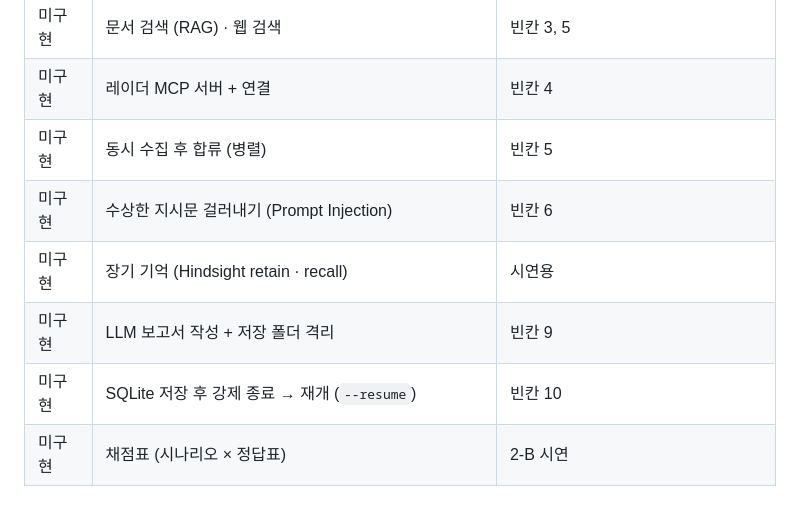
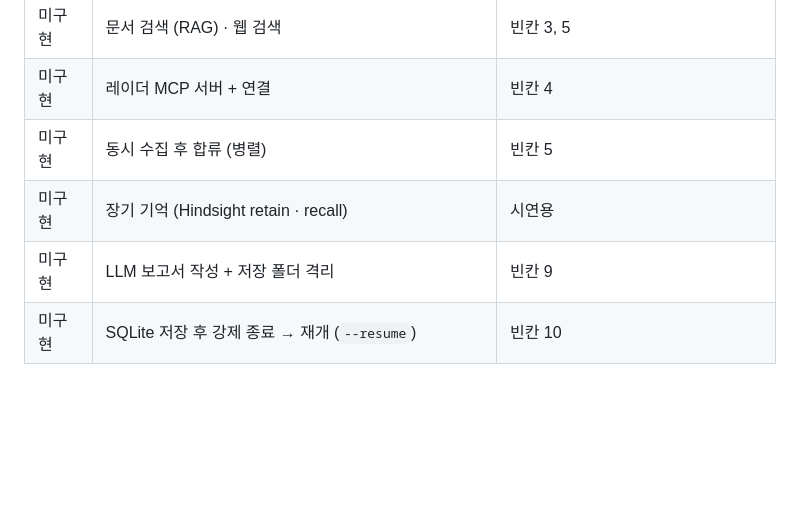
Before and after one commit to mwmw7/airforce-agentic-ai, a Markdown page: docs/day2-handson.md, the part around the change. GitHub-like rendering; blank space fills up the shorter version.

Commit message:
docs: 미구현 목록에서 채점표·수상한 지시문 걸러내기 제거
Co-Authored-By: Claude Fable 5.1 <noreply@anthropic.com>

```diff
--- a/docs/day2-handson.md
+++ b/docs/day2-handson.md
@@ -91,8 +91,6 @@ Node 22 · git · VS Code · pnpm. 로컬 LLM 설치는 필요 없습니다 (강
 | 미구현 | 문서 검색 (RAG) · 웹 검색 | 빈칸 3, 5 |
 | 미구현 | 레이더 MCP 서버 + 연결 | 빈칸 4 |
 | 미구현 | 동시 수집 후 합류 (병렬) | 빈칸 5 |
-| 미구현 | 수상한 지시문 걸러내기 (Prompt Injection) | 빈칸 6 |
 | 미구현 | 장기 기억 (Hindsight retain · recall) | 시연용 |
 | 미구현 | LLM 보고서 작성 + 저장 폴더 격리 | 빈칸 9 |
 | 미구현 | SQLite 저장 후 강제 종료 → 재개 (`--resume`) | 빈칸 10 |
-| 미구현 | 채점표 (시나리오 × 정답표) | 2-B 시연 |
```
